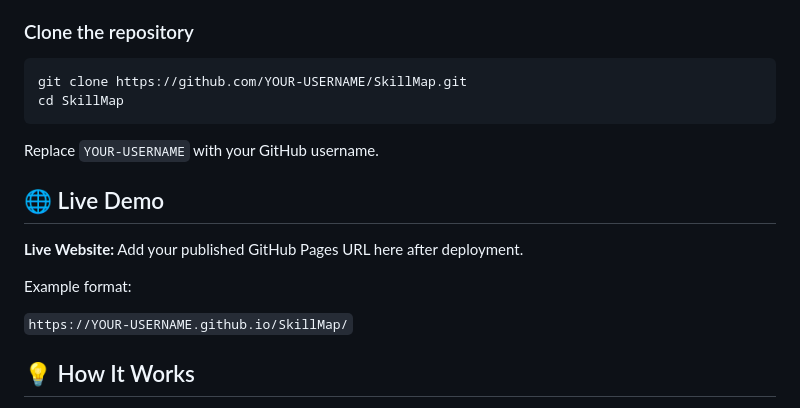
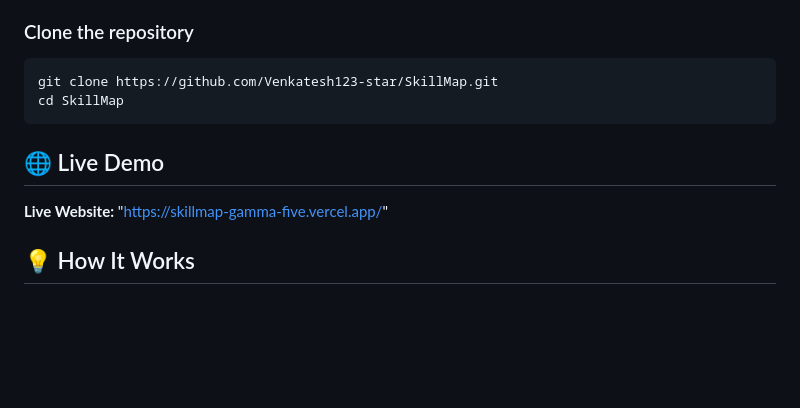
Before and after one commit to Venkatesh123-star/SkillMap, a Markdown page: README.md, the part around the change. Drawn GitHub-style; blank space fills up the shorter version.

````diff
--- a/README.md
+++ b/README.md
@@ -50,19 +50,13 @@ SkillMap/
 ### Clone the repository
 
 ```bash
-git clone https://github.com/YOUR-USERNAME/SkillMap.git
+git clone https://github.com/Venkatesh123-star/SkillMap.git
 cd SkillMap
 ```
 
-Replace `YOUR-USERNAME` with your GitHub username.
-
 ## 🌐 Live Demo
 
-**Live Website:** Add your published GitHub Pages URL here after deployment.
-
-Example format:
-
-`https://YOUR-USERNAME.github.io/SkillMap/`
+**Live Website:** "https://skillmap-gamma-five.vercel.app/"
 
 ## 💡 How It Works
 
````
